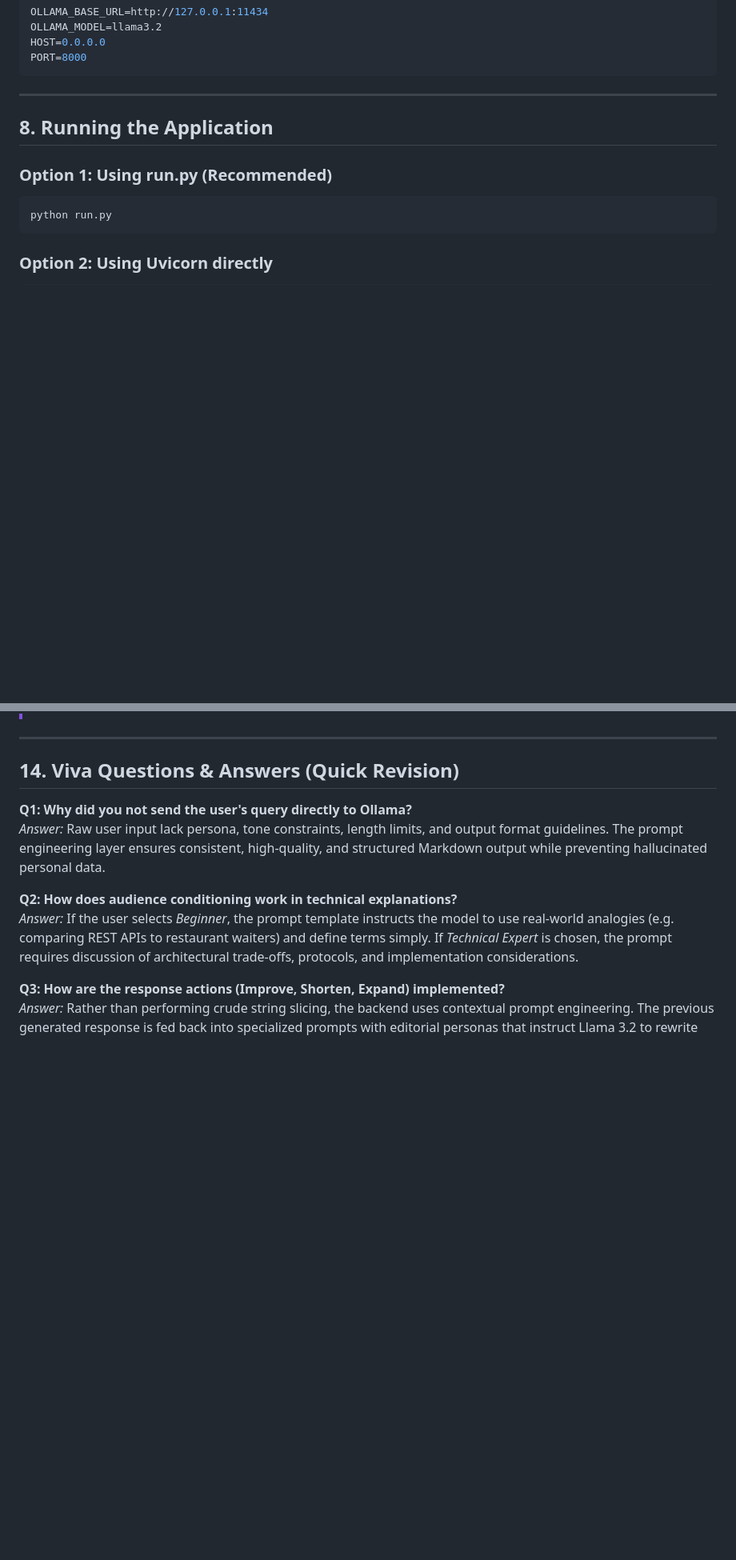
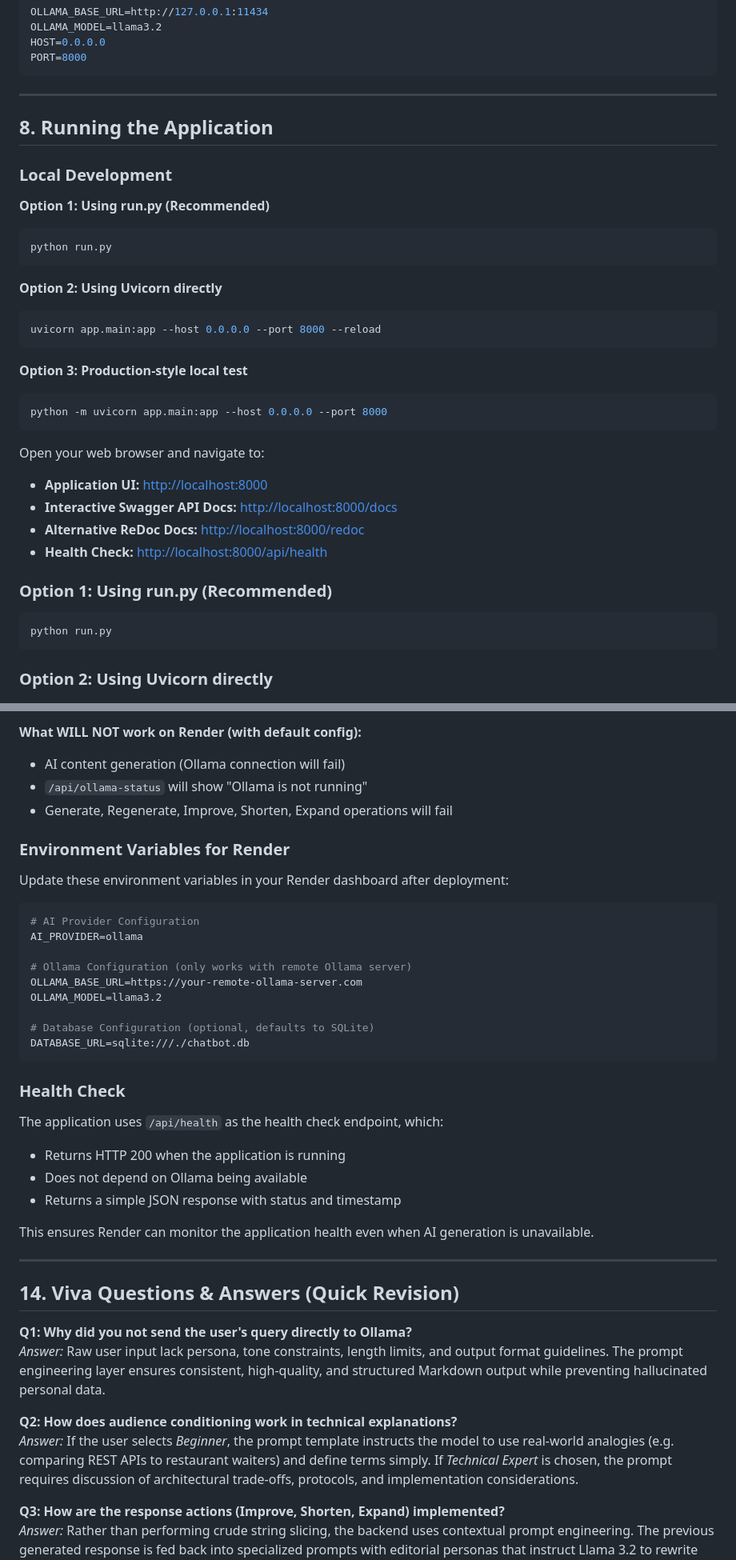
Before and after one commit to pushpakgaidhane294/AI_Content_Generation_Chatbot, a Markdown page: README.md, 2 parts joined by grey strips. Shown at 80% size. Rendered like a GitHub page; blank space fills up the shorter version.

````diff
--- a/README.md
+++ b/README.md
@@ -243,6 +243,29 @@ PORT=8000
 
 ## 8. Running the Application
 
+### Local Development
+
+**Option 1: Using run.py (Recommended)**
+```powershell
+python run.py
+```
+
+**Option 2: Using Uvicorn directly**
+```powershell
+uvicorn app.main:app --host 0.0.0.0 --port 8000 --reload
+```
+
+**Option 3: Production-style local test**
+```powershell
+python -m uvicorn app.main:app --host 0.0.0.0 --port 8000
+```
+
+Open your web browser and navigate to:
+- **Application UI:** [http://localhost:8000](http://localhost:8000)
+- **Interactive Swagger API Docs:** [http://localhost:8000/docs](http://localhost:8000/docs)
+- **Alternative ReDoc Docs:** [http://localhost:8000/redoc](http://localhost:8000/redoc)
+- **Health Check:** [http://localhost:8000/api/health](http://localhost:8000/api/health)
+
 ### Option 1: Using run.py (Recommended)
 ```powershell
 python run.py
@@ -372,3 +505,32 @@ This project is configured with `render.yaml` and binds to `0.0.0.0` and the `PO
+**What WILL NOT work on Render (with default config):**
+- AI content generation (Ollama connection will fail)
+- `/api/ollama-status` will show "Ollama is not running"
+- Generate, Regenerate, Improve, Shorten, Expand operations will fail
+
+### Environment Variables for Render
+
+Update these environment variables in your Render dashboard after deployment:
+
+```ini
+# AI Provider Configuration
+AI_PROVIDER=ollama
+
+# Ollama Configuration (only works with remote Ollama server)
+OLLAMA_BASE_URL=https://your-remote-ollama-server.com
+OLLAMA_MODEL=llama3.2
+
+# Database Configuration (optional, defaults to SQLite)
+DATABASE_URL=sqlite:///./chatbot.db
+```
+
+### Health Check
+
+The application uses `/api/health` as the health check endpoint, which:
+- Returns HTTP 200 when the application is running
+- Does not depend on Ollama being available
+- Returns a simple JSON response with status and timestamp
+
+This ensures Render can monitor the application health even when AI generation is unavailable.
 
 ---
 
````
Also changed, not shown: other parts of README.md (+113 -3 lines).
